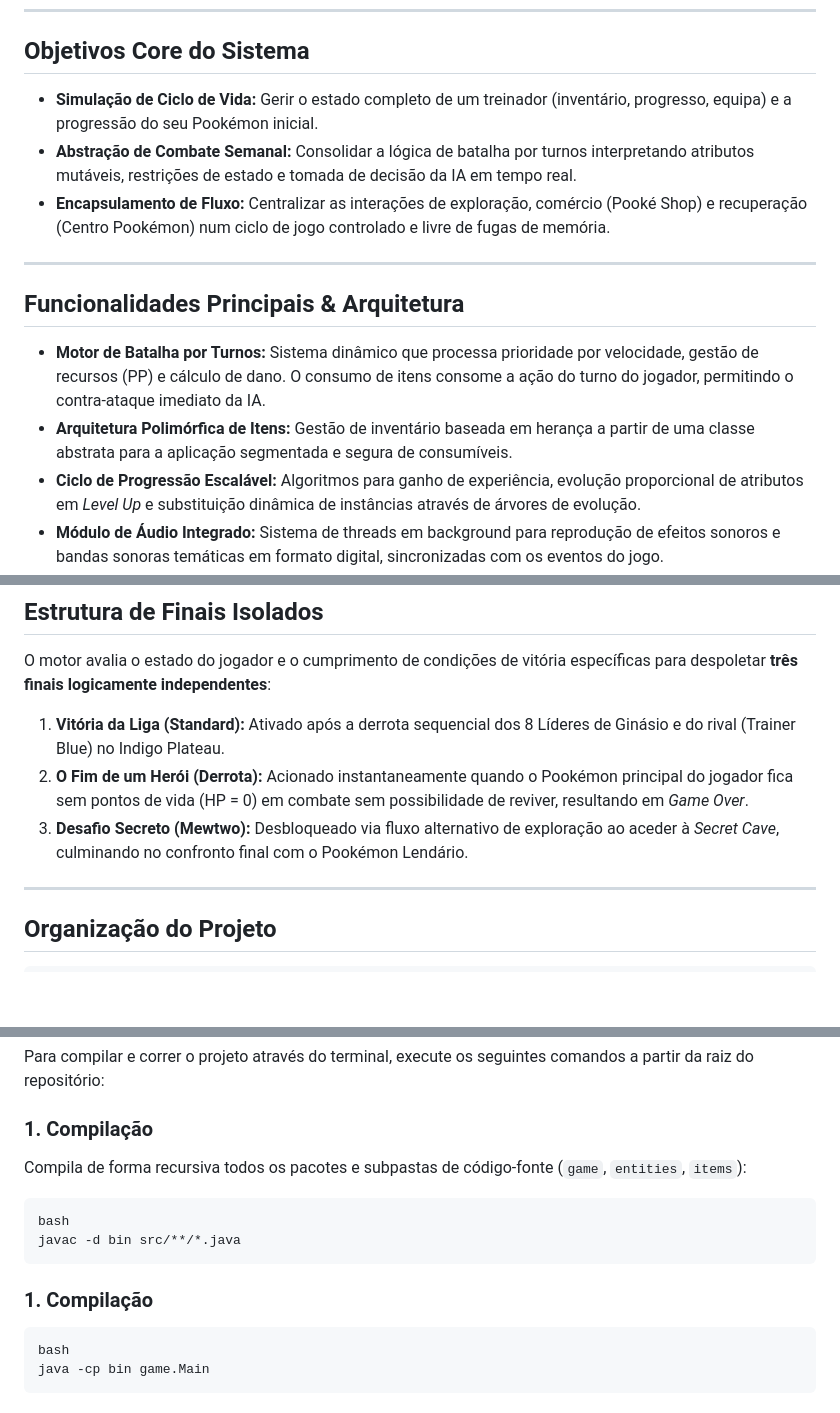
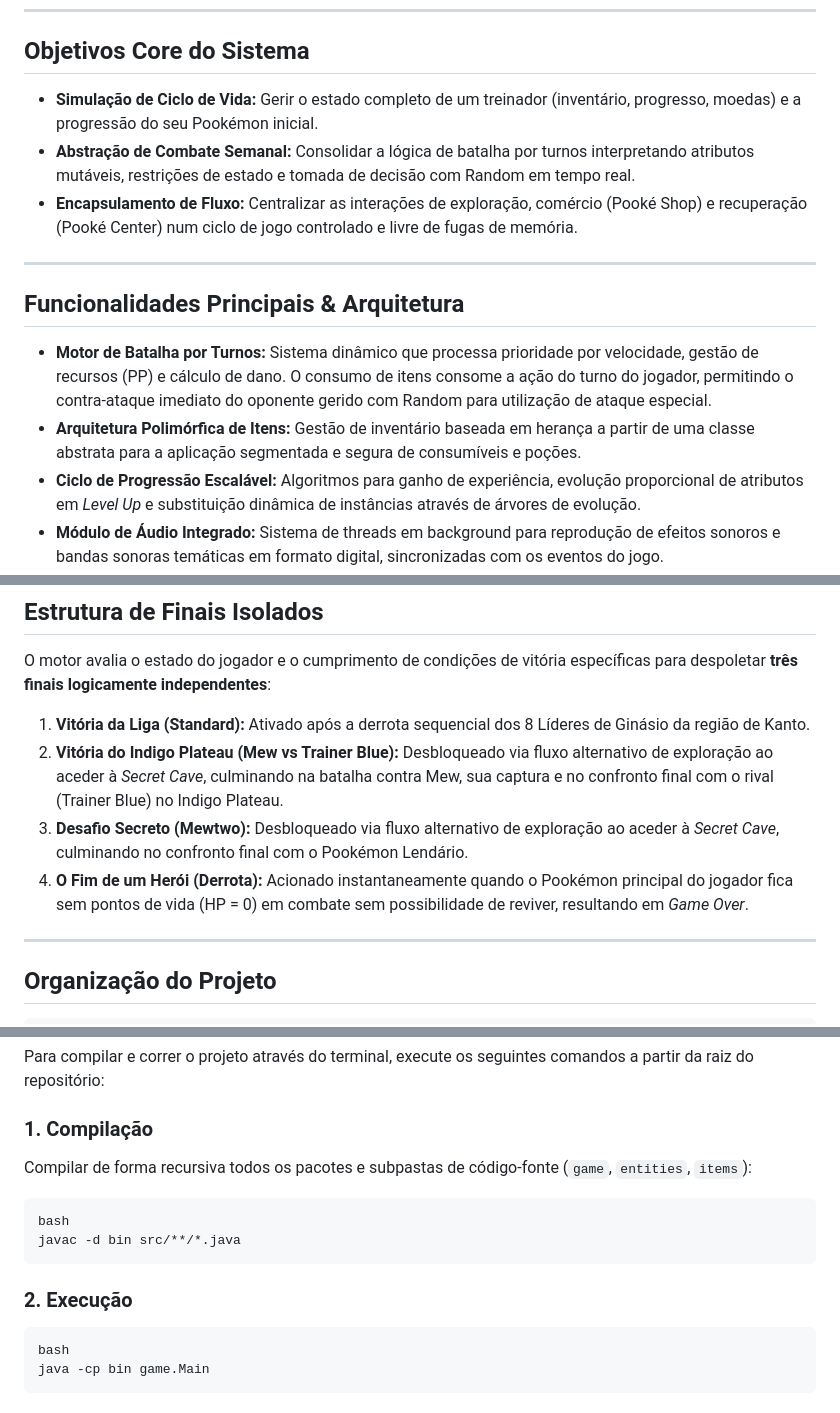
Before and after one commit to ritaamaralsilva/pookemon, a Markdown page: README.md, 3 parts joined by grey strips. GitHub-like rendering; blank space fills up the shorter version.

Commit message:
Revise objectives and features in README.md
Updated objectives and features in README.md for clarity and consistency.

````diff
--- a/README.md
+++ b/README.md
@@ -6,16 +6,16 @@ Um motor de jogo de RPG em texto baseado em turnos, desenvolvido em **Java (POO)
 
 ##  Objetivos Core do Sistema
 
-*   **Simulação de Ciclo de Vida:** Gerir o estado completo de um treinador (inventário, progresso, equipa) e a progressão do seu Pookémon inicial.
-*   **Abstração de Combate Semanal:** Consolidar a lógica de batalha por turnos interpretando atributos mutáveis, restrições de estado e tomada de decisão da IA em tempo real.
-*   **Encapsulamento de Fluxo:** Centralizar as interações de exploração, comércio (Pooké Shop) e recuperação (Centro Pookémon) num ciclo de jogo controlado e livre de fugas de memória.
+*   **Simulação de Ciclo de Vida:** Gerir o estado completo de um treinador (inventário, progresso, moedas) e a progressão do seu Pookémon inicial.
+*   **Abstração de Combate Semanal:** Consolidar a lógica de batalha por turnos interpretando atributos mutáveis, restrições de estado e tomada de decisão com Random em tempo real.
+*   **Encapsulamento de Fluxo:** Centralizar as interações de exploração, comércio (Pooké Shop) e recuperação (Pooké Center) num ciclo de jogo controlado e livre de fugas de memória.
 
 ---
 
 ##  Funcionalidades Principais & Arquitetura
 
-*   **Motor de Batalha por Turnos:** Sistema dinâmico que processa prioridade por velocidade, gestão de recursos (PP) e cálculo de dano. O consumo de itens consome a ação do turno do jogador, permitindo o contra-ataque imediato da IA.
-*   **Arquitetura Polimórfica de Itens:** Gestão de inventário baseada em herança a partir de uma classe abstrata para a aplicação segmentada e segura de consumíveis.
+*   **Motor de Batalha por Turnos:** Sistema dinâmico que processa prioridade por velocidade, gestão de recursos (PP) e cálculo de dano. O consumo de itens consome a ação do turno do jogador, permitindo o contra-ataque imediato do oponente gerido com Random para utilização de ataque especial.
+*   **Arquitetura Polimórfica de Itens:** Gestão de inventário baseada em herança a partir de uma classe abstrata para a aplicação segmentada e segura de consumíveis e poções.
 *   **Ciclo de Progressão Escalável:** Algoritmos para ganho de experiência, evolução proporcional de atributos em *Level Up* e substituição dinâmica de instâncias através de árvores de evolução.
 *   **Módulo de Áudio Integrado:** Sistema de threads em background para reprodução de efeitos sonoros e bandas sonoras temáticas em formato digital, sincronizadas com os eventos do jogo.
 *   **Tratamento de Erros e UX:** Interface modular via ANSI (`ConsoleColors`) com isolamento de falhas via `try-catch` (`InputMismatchException`), garantindo resiliência contra inputs inválidos do utilizador.
@@ -25,9 +25,10 @@ Um motor de jogo de RPG em texto baseado em turnos, desenvolvido em **Java (POO)
 ##  Estrutura de Finais Isolados
 
 O motor avalia o estado do jogador e o cumprimento de condições de vitória específicas para despoletar **três finais logicamente independentes**:
-1.  **Vitória da Liga (Standard):** Ativado após a derrota sequencial dos 8 Líderes de Ginásio e do rival (Trainer Blue) no Indigo Plateau.
-2.  **O Fim de um Herói (Derrota):** Acionado instantaneamente quando o Pookémon principal do jogador fica sem pontos de vida (HP = 0) em combate sem possibilidade de reviver, resultando em *Game Over*.
+1.  **Vitória da Liga (Standard):** Ativado após a derrota sequencial dos 8 Líderes de Ginásio da região de Kanto.
+2.  **Vitória do Indigo Plateau (Mew vs Trainer Blue):** Desbloqueado via fluxo alternativo de exploração ao aceder à *Secret Cave*, culminando na batalha contra Mew, sua captura e no confronto final com o rival (Trainer Blue) no Indigo Plateau.
 3.  **Desafio Secreto (Mewtwo):** Desbloqueado via fluxo alternativo de exploração ao aceder à *Secret Cave*, culminando no confronto final com o Pookémon Lendário.
+4.  **O Fim de um Herói (Derrota):** Acionado instantaneamente quando o Pookémon principal do jogador fica sem pontos de vida (HP = 0) em combate sem possibilidade de reviver, resultando em *Game Over*.
 
 ---
 
@@ -50,13 +51,13 @@ O motor avalia o estado do jogador e o cumprimento de condições de vitória es
 Para compilar e correr o projeto através do terminal, execute os seguintes comandos a partir da raiz do repositório:
 
 ### 1. Compilação
-Compila de forma recursiva todos os pacotes e subpastas de código-fonte (`game`, `entities`, `items`):
+Compilar de forma recursiva todos os pacotes e subpastas de código-fonte (`game`, `entities`, `items`):
 ```
 bash
 javac -d bin src/**/*.java
 ```
 
-### 1. Compilação
+### 2. Execução
 ```
 bash
 java -cp bin game.Main
````
